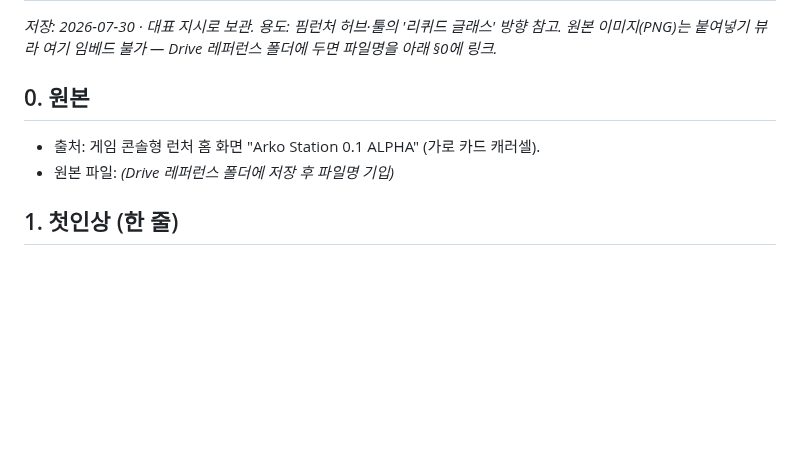
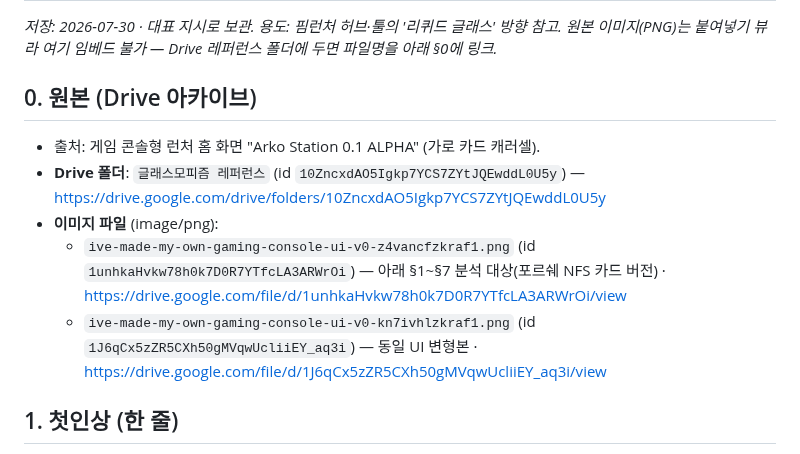
Before and after one commit to pimmprofile-byte/PIMMotion, a Markdown page: docs/design-ref-glassmorphism.md, the part around the change. GitHub-like rendering; blank space fills up the shorter version.

Commit message:
docs: 글래스모피즘 레퍼런스에 Drive 원본 이미지 링크 연결
Drive 폴더 '글래스모피즘 레퍼런스'(10Zncx…) 및 Arko Station UI PNG 2장
(z4vancfz…, kn7ivhlz…) 링크를 §0에 기입 — 텍스트 스펙 + 원본 이미지 상호참조.

Co-Authored-By: Claude Opus 4.8 <noreply@anthropic.com>
Claude-Session: https://claude.ai/code/session_01DvxSX1oXpKb4k6qWguF8xE

```diff
--- a/docs/design-ref-glassmorphism.md
+++ b/docs/design-ref-glassmorphism.md
@@ -3,9 +3,12 @@
 _저장: 2026-07-30 · 대표 지시로 보관. 용도: 핌런처 허브·툴의 '리퀴드 글래스' 방향 참고._
 _원본 이미지(PNG)는 붙여넣기 뷰라 여기 임베드 불가 — Drive 레퍼런스 폴더에 두면 파일명을 아래 §0에 링크._
 
-## 0. 원본
+## 0. 원본 (Drive 아카이브)
 - 출처: 게임 콘솔형 런처 홈 화면 "Arko Station 0.1 ALPHA" (가로 카드 캐러셀).
-- 원본 파일: _(Drive 레퍼런스 폴더에 저장 후 파일명 기입)_
+- **Drive 폴더**: `글래스모피즘 레퍼런스` (id `10ZncxdAO5Igkp7YCS7ZYtJQEwddL0U5y`) — https://drive.google.com/drive/folders/10ZncxdAO5Igkp7YCS7ZYtJQEwddL0U5y
+- **이미지 파일** (image/png):
+  - `ive-made-my-own-gaming-console-ui-v0-z4vancfzkraf1.png` (id `1unhkaHvkw78h0k7D0R7YTfcLA3ARWrOi`) — 아래 §1~§7 분석 대상(포르쉐 NFS 카드 버전) · https://drive.google.com/file/d/1unhkaHvkw78h0k7D0R7YTfcLA3ARWrOi/view
+  - `ive-made-my-own-gaming-console-ui-v0-kn7ivhlzkraf1.png` (id `1J6qCx5zZR5CXh50gMVqwUcliiEY_aq3i`) — 동일 UI 변형본 · https://drive.google.com/file/d/1J6qCx5zZR5CXh50gMVqwUcliiEY_aq3i/view
 
 ## 1. 첫인상 (한 줄)
 **칠흑 배경 + 전기빛 파란 오로라(유체 광선) + 그 위에 뜬 프로스티드 글래스 카드들.** 카드는 반투명이라 뒤 오로라 색이 비쳐 카드마다 은은히 다른 색조를 띤다. 선택 카드만 흰 테두리로 또렷.
```
